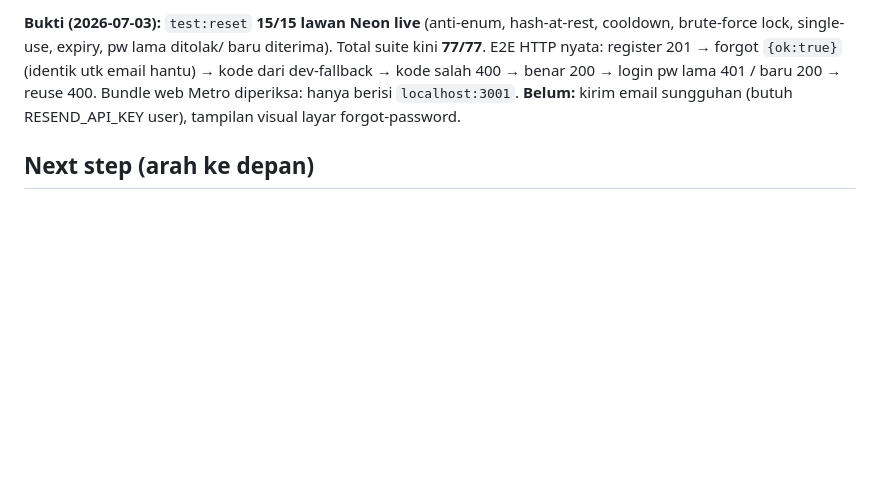
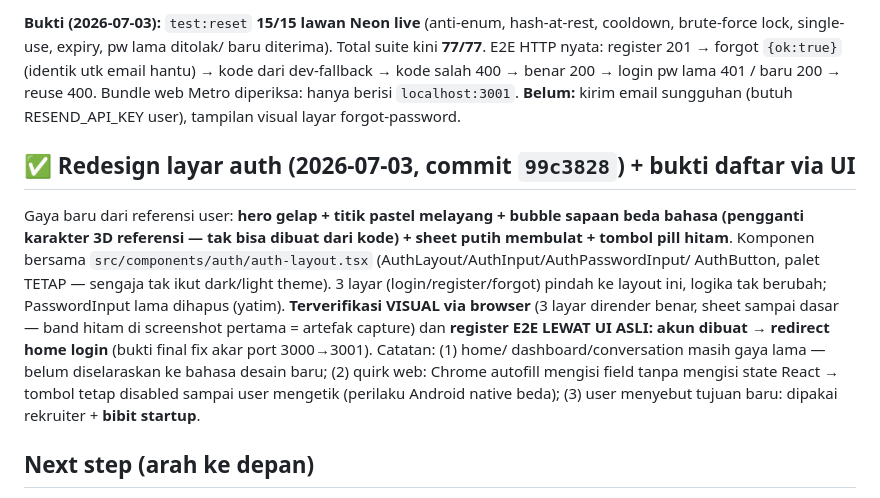
Before and after one commit to lixfeyzen/talkly, a Markdown page: docs/PROJECT-NOTES.md, the part around the change. Rendered like a GitHub page; blank space fills up the shorter version.

Commit message:
Document auth redesign + UI-level registration proof
Co-Authored-By: Claude Fable 5 <noreply@anthropic.com>

```diff
--- a/docs/PROJECT-NOTES.md
+++ b/docs/PROJECT-NOTES.md
@@ -366,6 +366,23 @@ salah 400 → benar 200 → login pw lama 401 / baru 200 → reuse 400. Bundle w
 Metro diperiksa: hanya berisi `localhost:3001`. **Belum:** kirim email
 sungguhan (butuh RESEND_API_KEY user), tampilan visual layar forgot-password.
 
+## ✅ Redesign layar auth (2026-07-03, commit `99c3828`) + bukti daftar via UI
+
+Gaya baru dari referensi user: **hero gelap + titik pastel melayang + bubble
+sapaan beda bahasa (pengganti karakter 3D referensi — tak bisa dibuat dari
+kode) + sheet putih membulat + tombol pill hitam**. Komponen bersama
+`src/components/auth/auth-layout.tsx` (AuthLayout/AuthInput/AuthPasswordInput/
+AuthButton, palet TETAP — sengaja tak ikut dark/light theme). 3 layar
+(login/register/forgot) pindah ke layout ini, logika tak berubah;
+PasswordInput lama dihapus (yatim). **Terverifikasi VISUAL via browser** (3
+layar dirender benar, sheet sampai dasar — band hitam di screenshot pertama
+= artefak capture) dan **register E2E LEWAT UI ASLI: akun dibuat → redirect
+home login** (bukti final fix akar port 3000→3001). Catatan: (1) home/
+dashboard/conversation masih gaya lama — belum diselaraskan ke bahasa desain
+baru; (2) quirk web: Chrome autofill mengisi field tanpa mengisi state React
+→ tombol tetap disabled sampai user mengetik (perilaku Android native beda);
+(3) user menyebut tujuan baru: dipakai rekruiter + **bibit startup**.
+
 ## Next step (arah ke depan)
 
 1. **User buka `http://localhost:8081`**: daftar/login, lihat layar baru
```
